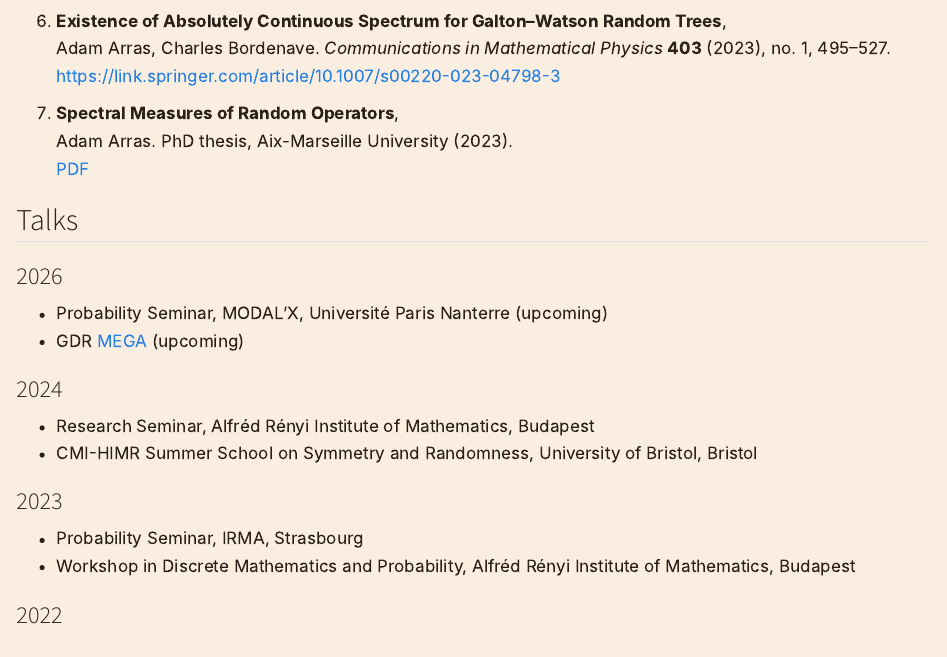
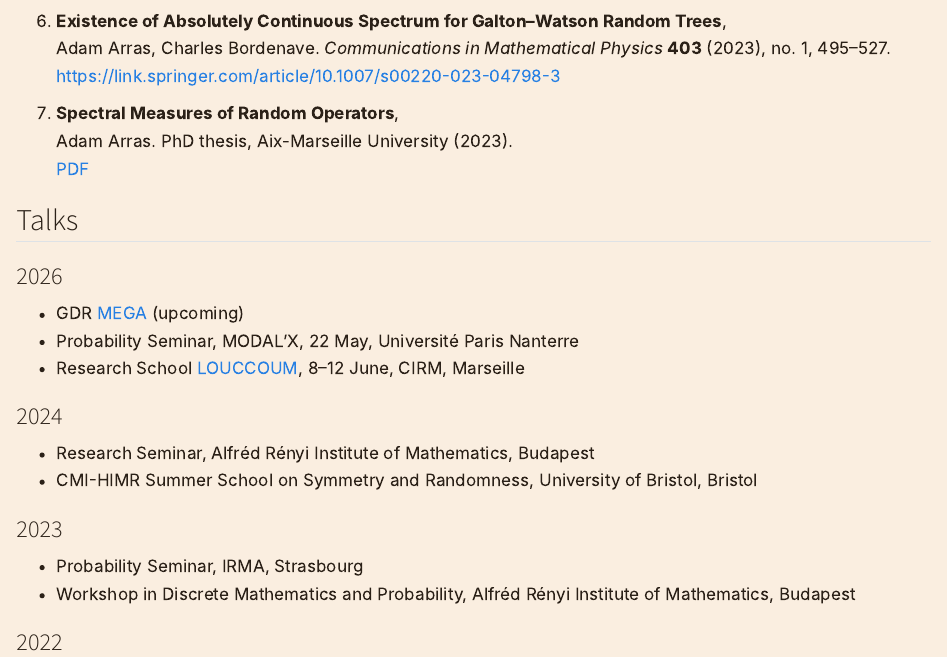
Before and after one commit to AdamArras/adamarras.github.io, a Quarto document (research.qmd): the page in a window 1100 px wide, from 660 px down. Rendered offline with R 4.5, knitr and Pandoc in place of Quarto, with nearby package versions.

Commit message:
update reseach page

```diff
--- a/research.qmd
+++ b/research.qmd
@@ -38,8 +38,9 @@ intersection of probability, geometry, and spectral analysis.
 ## Talks
 
 ### 2026
-- Probability Seminar, MODAL’X, Université Paris Nanterre (upcoming)
 - GDR [MEGA](https://www.ceremade.dauphine.fr/dokuwiki/mega:start) (upcoming)
+- Probability Seminar, MODAL’X, 22 May, Université Paris Nanterre
+- Research School [LOUCCOUM](https://conferences.cirm-math.fr/3548.html), 8–12 June, CIRM, Marseille
 
 ### 2024
 - Research Seminar, Alfréd Rényi Institute of Mathematics, Budapest
```
